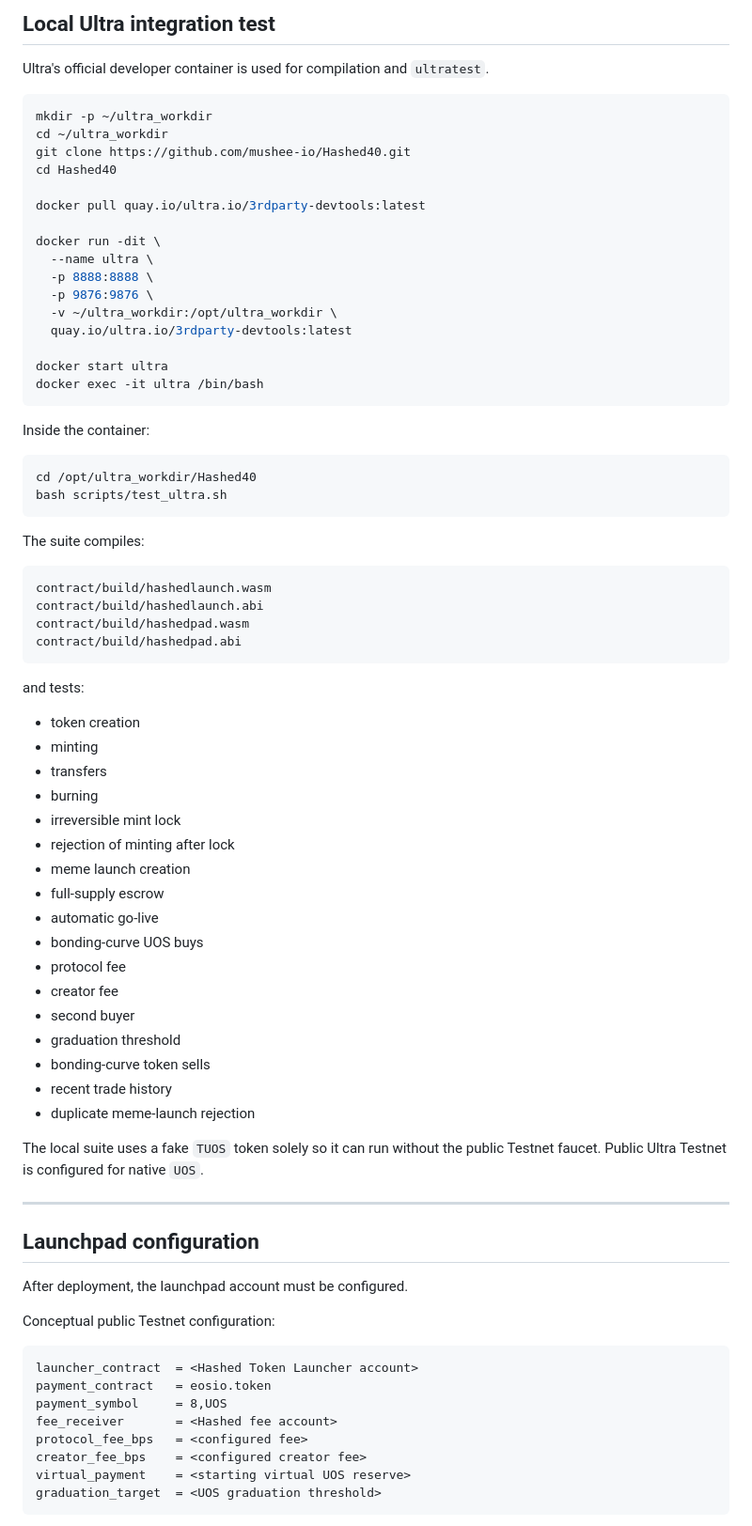
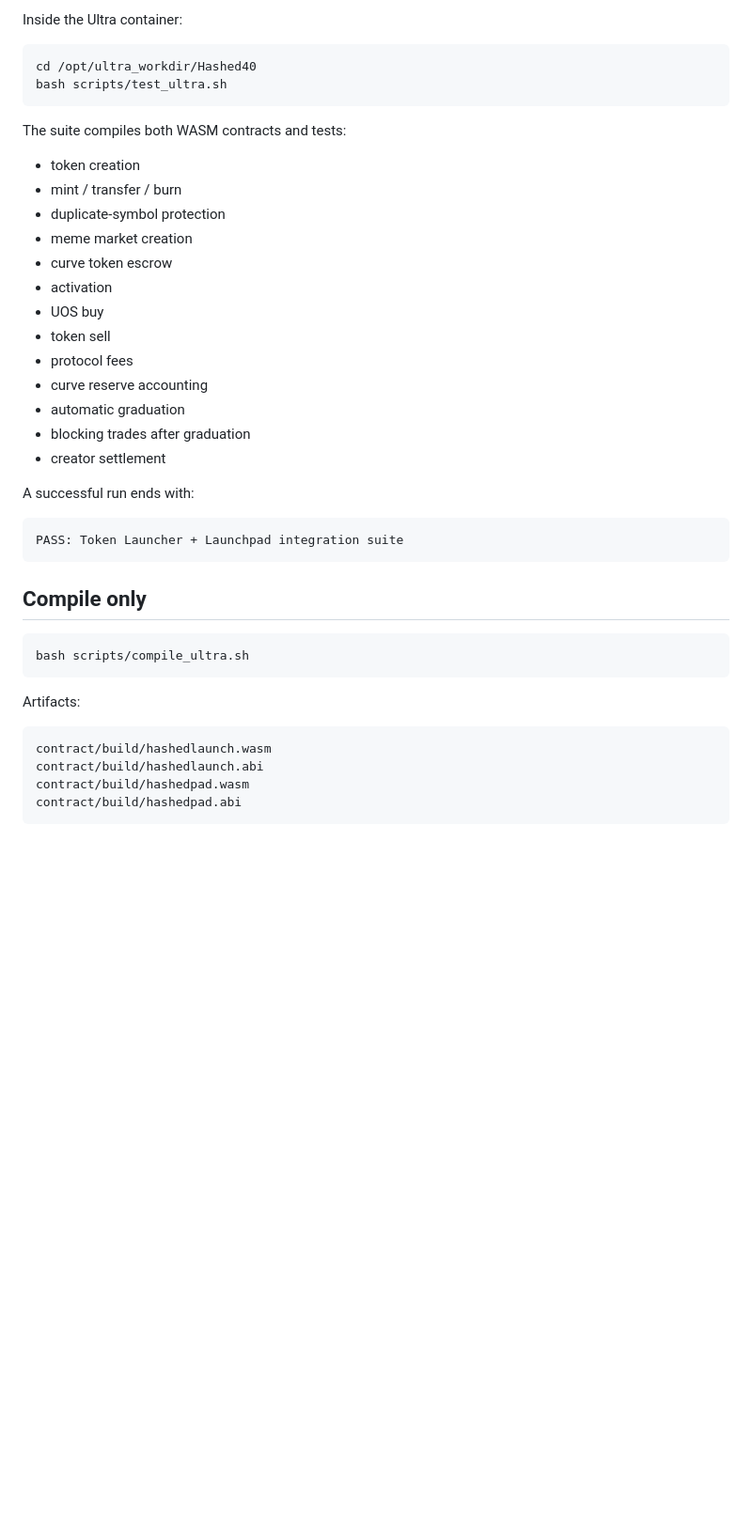
Before and after one commit to mushee-io/Hashed40, a Markdown page: README.md, the part around one of its changes. Shown at 94% size. GitHub-like rendering; blank space fills up the shorter version.

Commit message:
Document Hashed meme launchpad architecture

````diff
--- a/README.md
+++ b/README.md
@@ -147,34 +163,39 @@ This supports the recent-trades UI without an off-chain database for the MVP.
-## Local Ultra integration test
-
-Ultra's official developer container is used for compilation and `ultratest`.
-
-```bash
-mkdir -p ~/ultra_workdir
-cd ~/ultra_workdir
-git clone https://github.com/mushee-io/Hashed40.git
-cd Hashed40
-
-docker pull quay.io/ultra.io/3rdparty-devtools:latest
-
-docker run -dit \
-  --name ultra \
-  -p 8888:8888 \
-  -p 9876:9876 \
-  -v ~/ultra_workdir:/opt/ultra_workdir \
-  quay.io/ultra.io/3rdparty-devtools:latest
-
-docker start ultra
-docker exec -it ultra /bin/bash
-```
-
-Inside the container:
+Inside the Ultra container:
 
 ```bash
 cd /opt/ultra_workdir/Hashed40
 bash scripts/test_ultra.sh
 ```
 
-The suite compiles:
+The suite compiles both WASM contracts and tests:
+
+- token creation
+- mint / transfer / burn
+- duplicate-symbol protection
+- meme market creation
+- curve token escrow
+- activation
+- UOS buy
+- token sell
+- protocol fees
+- curve reserve accounting
+- automatic graduation
+- blocking trades after graduation
+- creator settlement
+
+A successful run ends with:
+
+```text
+PASS: Token Launcher + Launchpad integration suite
+```
+
+## Compile only
+
+```bash
+bash scripts/compile_ultra.sh
+```
+
+Artifacts:
 
 ```text
 contract/build/hashedlaunch.wasm
@@ -183,44 +204,3 @@ contract/build/hashedpad.wasm
 contract/build/hashedpad.abi
 ```
 
-and tests:
-
-- token creation
-- minting
-- transfers
-- burning
-- irreversible mint lock
-- rejection of minting after lock
-- meme launch creation
-- full-supply escrow
-- automatic go-live
-- bonding-curve UOS buys
-- protocol fee
-- creator fee
-- second buyer
-- graduation threshold
-- bonding-curve token sells
-- recent trade history
-- duplicate meme-launch rejection
-
-The local suite uses a fake `TUOS` token solely so it can run without the public Testnet faucet. Public Ultra Testnet is configured for native `UOS`.
-
----
-
-## Launchpad configuration
-
-After deployment, the launchpad account must be configured.
-
-Conceptual public Testnet configuration:
-
-```text
-launcher_contract  = <Hashed Token Launcher account>
-payment_contract   = eosio.token
-payment_symbol     = 8,UOS
-fee_receiver       = <Hashed fee account>
-protocol_fee_bps   = <configured fee>
-creator_fee_bps    = <configured creator fee>
-virtual_payment    = <starting virtual UOS reserve>
-graduation_target  = <UOS graduation threshold>
-```
-
````
Also changed, not shown: other parts of README.md (+171 -193 lines).
